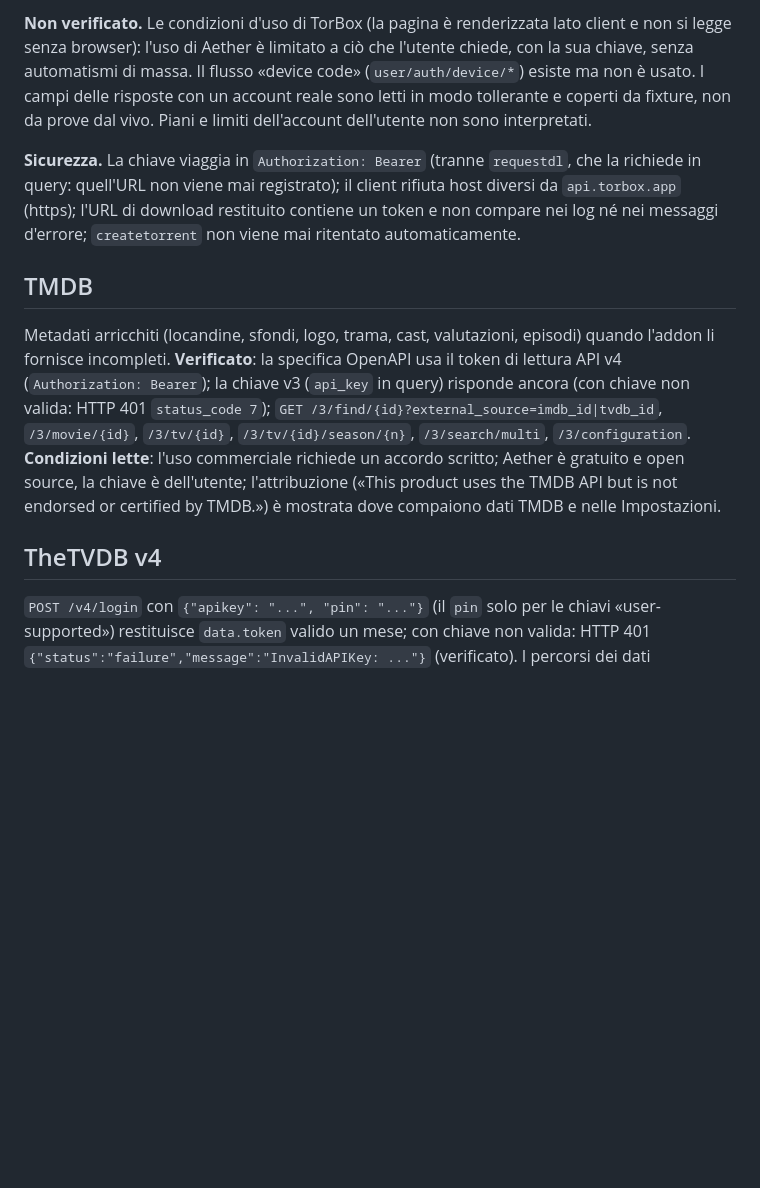
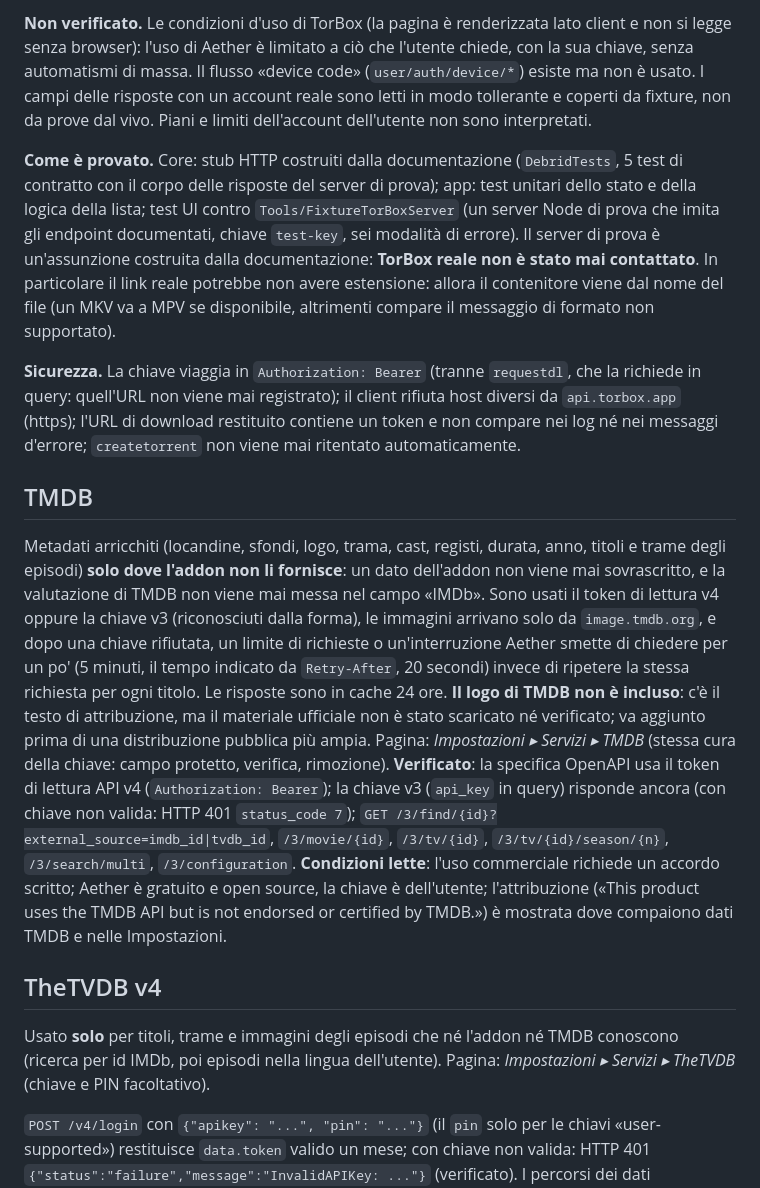
Before and after one commit to LilCCash/Aether-Media-Hub, a Markdown page: docs/07-SERVIZI.md, the part around one of its changes. Drawn GitHub-style; blank space fills up the shorter version.

Commit message:
Docs: services and architecture reflect Alpha 2
Co-Authored-By: Claude Sonnet 5.5 <noreply@anthropic.com>
Claude-Session: https://claude.ai/code/session_01RdgNp77ybFzJHDEYFuDLkG

```diff
--- a/docs/07-SERVIZI.md
+++ b/docs/07-SERVIZI.md
@@ -22,17 +33,26 @@ Intestazioni di limite: `x-ratelimit-limit: 300`, `x-ratelimit-remaining`, `x-ra
 **Non verificato.** Le condizioni d'uso di TorBox (la pagina è renderizzata lato client e non si legge senza browser): l'uso di Aether è limitato a ciò che l'utente chiede, con la sua chiave, senza automatismi di massa.
 Il flusso «device code» (`user/auth/device/*`) esiste ma non è usato. I campi delle risposte con un account reale sono letti in modo tollerante e coperti da fixture, non da prove dal vivo. Piani e limiti dell'account dell'utente non sono interpretati.
 
+**Come è provato.** Core: stub HTTP costruiti dalla documentazione (`DebridTests`, 5 test di contratto con il corpo delle risposte del server di prova); app: test unitari dello stato e della logica della lista; test UI contro `Tools/FixtureTorBoxServer` (un server
+Node di prova che imita gli endpoint documentati, chiave `test-key`, sei modalità di errore). Il server di prova è un'assunzione costruita dalla documentazione: **TorBox reale non è stato mai contattato**. In particolare il link reale potrebbe non avere
+estensione: allora il contenitore viene dal nome del file (un MKV va a MPV se disponibile, altrimenti compare il messaggio di formato non supportato).
+
 **Sicurezza.** La chiave viaggia in `Authorization: Bearer` (tranne `requestdl`, che la richiede in query: quell'URL non viene mai registrato); il client rifiuta host diversi da `api.torbox.app` (https); l'URL di download restituito
 contiene un token e non compare nei log né nei messaggi d'errore; `createtorrent` non viene mai ritentato automaticamente.
 
 ## TMDB
 
-Metadati arricchiti (locandine, sfondi, logo, trama, cast, valutazioni, episodi) quando l'addon li fornisce incompleti. **Verificato**: la specifica OpenAPI usa il token di lettura API v4 (`Authorization: Bearer`); la chiave v3
+Metadati arricchiti (locandine, sfondi, logo, trama, cast, registi, durata, anno, titoli e trame degli episodi) **solo dove l'addon non li fornisce**: un dato dell'addon non viene mai sovrascritto, e la valutazione di TMDB non viene mai messa nel campo «IMDb».
+Sono usati il token di lettura v4 oppure la chiave v3 (riconosciuti dalla forma), le immagini arrivano solo da `image.tmdb.org`, e dopo una chiave rifiutata, un limite di richieste o un'interruzione Aether smette di chiedere per un po'
+(5 minuti, il tempo indicato da `Retry-After`, 20 secondi) invece di ripetere la stessa richiesta per ogni titolo. Le risposte sono in cache 24 ore. **Il logo di TMDB non è incluso**: c'è il testo di attribuzione, ma il materiale
+ufficiale non è stato scaricato né verificato; va aggiunto prima di una distribuzione pubblica più ampia. Pagina: *Impostazioni ▸ Servizi ▸ TMDB* (stessa cura della chiave: campo protetto, verifica, rimozione). **Verificato**: la specifica OpenAPI usa il token di lettura API v4 (`Authorization: Bearer`); la chiave v3
 (`api_key` in query) risponde ancora (con chiave non valida: HTTP 401 `status_code 7`); `GET /3/find/{id}?external_source=imdb_id|tvdb_id`, `/3/movie/{id}`, `/3/tv/{id}`, `/3/tv/{id}/season/{n}`, `/3/search/multi`, `/3/configuration`.
 **Condizioni lette**: l'uso commerciale richiede un accordo scritto; Aether è gratuito e open source, la chiave è dell'utente; l'attribuzione («This product uses the TMDB API but is not endorsed or certified by TMDB.») è mostrata
 dove compaiono dati TMDB e nelle Impostazioni.
 
 ## TheTVDB v4
+
+Usato **solo** per titoli, trame e immagini degli episodi che né l'addon né TMDB conoscono (ricerca per id IMDb, poi episodi nella lingua dell'utente). Pagina: *Impostazioni ▸ Servizi ▸ TheTVDB* (chiave e PIN facoltativo).
 
 `POST /v4/login` con `{"apikey": "...", "pin": "..."}` (il `pin` solo per le chiavi «user-supported») restituisce `data.token` valido un mese; con chiave non valida: HTTP 401 `{"status":"failure","message":"InvalidAPIKey: ..."}` (verificato).
 I percorsi dei dati (`/search/remoteid`, `/series/{id}/extended`, …) sono scritti sulla documentazione ufficiale della v4 ma **non sono stati confermati** dal probe di questa data; le risposte sono lette in modo tollerante. Le condizioni
```
Also changed, not shown: other parts of docs/07-SERVIZI.md (+12 -1 lines), docs/02-ARCHITECTURE.md (+17 -9 lines).
